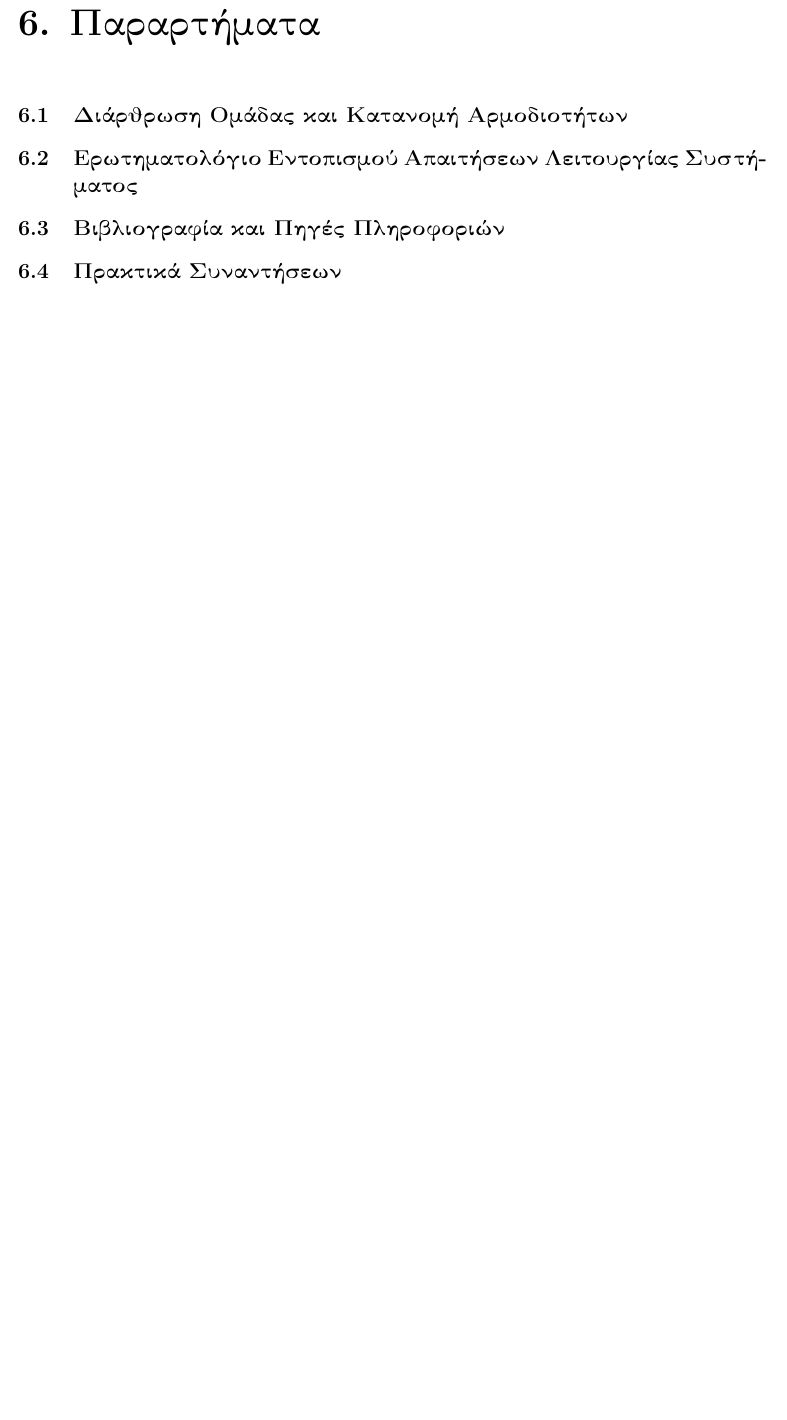
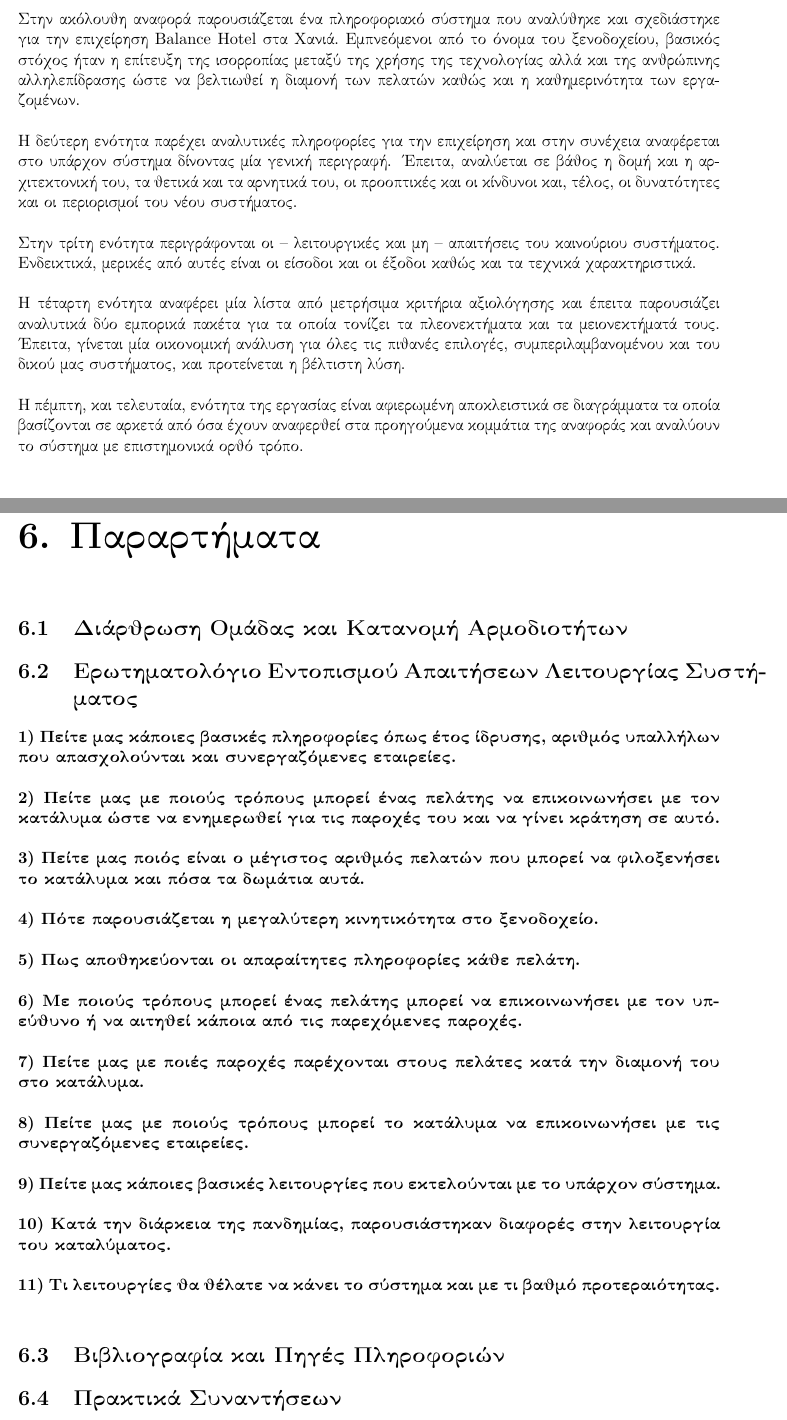
Before and after one commit to AlexanderStavrop/Requirement-Analysis-and-Systems-Design-using-UML, a LaTeX document (Κυρίως Αναφορά/main_file.tex, which reads Κυρίως Αναφορά/Chapters/chapter1.tex, Κυρίως Αναφορά/Chapters/chapter6.tex): part of page 19 of 19 before the commit and two parts of pages 3 and 19 of 19 after it, the two joined at a grey line, cut at the place of the change, the shorter picture padded with empty space. Compiled offline with pdfLaTeX.

Commit message:
Intro added

```diff
--- a/Κυρίως Αναφορά/Chapters/chapter1.tex
+++ b/Κυρίως Αναφορά/Chapters/chapter1.tex
@@ -1 +1,33 @@
 \chapter{Εισαγωγή}
+
+Στην ακόλουθη αναφορά παρουσιάζεται ένα πληροφοριακό σύστημα που
+αναλύθηκε και σχεδιάστηκε για την επιχείρηση Balance Hotel στα Χανιά.
+Εμπνεόμενοι από το όνομα του ξενοδοχείου, βασικός στόχος ήταν η επίτευξη
+της ισορροπίας μεταξύ της χρήσης της τεχνολογίας αλλά και της ανθρώπινης
+αλληλεπίδρασης ώστε να βελτιωθεί η διαμονή των πελατών καθώς και η
+καθημερινότητα των εργαζομένων.\\
+
+\noindent
+Η δεύτερη ενότητα παρέχει αναλυτικές πληροφορίες για την επιχείρηση
+και στην συνέχεια αναφέρεται στο υπάρχον σύστημα δίνοντας μία γενική
+περιγραφή. Έπειτα, αναλύεται σε βάθος η δομή και η αρχιτεκτονική του, τα
+θετικά και τα αρνητικά του, οι προοπτικές και οι κίνδυνοι και, τέλος, οι
+δυνατότητες και οι περιορισμοί του νέου συστήματος.\\
+
+\noindent
+Στην τρίτη ενότητα περιγράφονται οι – λειτουργικές και μη – απαιτήσεις
+του καινούριου συστήματος. Ενδεικτικά, μερικές από αυτές είναι οι είσοδοι
+και οι έξοδοι καθώς και τα τεχνικά χαρακτηριστικά.\\
+
+\noindent
+Η τέταρτη ενότητα αναφέρει μία λίστα από μετρήσιμα κριτήρια αξιολόγησης
+και έπειτα παρουσιάζει αναλυτικά δύο εμπορικά πακέτα για τα οποία τονίζει
+τα πλεονεκτήματα και τα μειονεκτήματά τους. Έπειτα, γίνεται μία οικονομική
+ανάλυση για όλες τις πιθανές επιλογές, συμπεριλαμβανομένου και του δικού
+μας συστήματος, και προτείνεται η βέλτιστη λύση.\\
+
+\noindent
+Η πέμπτη, και τελευταία, ενότητα της εργασίας είναι αφιερωμένη αποκλειστικά
+σε διαγράμματα τα οποία βασίζονται σε αρκετά από όσα έχουν αναφερθεί στα
+προηγούμενα κομμάτια της αναφοράς και αναλύουν το σύστημα με
+επιστημονικά ορθό τρόπο.
--- a/Κυρίως Αναφορά/Chapters/chapter6.tex
+++ b/Κυρίως Αναφορά/Chapters/chapter6.tex
@@ -2,5 +2,48 @@
 
 \section{Διάρθρωση Ομάδας και Κατανομή Αρμοδιοτήτων}
 \section{Ερωτηματολόγιο Εντοπισμού Απαιτήσεων Λειτουργίας Συστήματος}
+\textbf{1) Πείτε μας κάποιες βασικές πληροφορίες όπως έτος ίδρυσης, αριθμός
+	υπαλλήλων που απασχολούνται και συνεργαζόμενες εταιρείες.} \\
+
+\noindent
+\textbf{2) Πείτε μας με ποιούς τρόπους μπορεί ένας πελάτης να επικοινωνήσει
+	με τον κατάλυμα ώστε να ενημερωθεί για τις παροχές του και να γίνει κράτηση
+	σε αυτό.} \\
+
+\noindent
+\textbf{3) Πείτε μας ποιός είναι ο μέγιστος αριθμός πελατών που μπορεί να φιλοξενήσει
+	το κατάλυμα και πόσα τα δωμάτια αυτά.} \\
+
+\noindent
+\textbf{4) Πότε παρουσιάζεται η μεγαλύτερη κινητικότητα στο ξενοδοχείο.} \\
+
+\noindent
+\textbf{5) Πως αποθηκεύονται οι απαραίτητες πληροφορίες κάθε πελάτη.} \\
+
+\noindent
+\textbf{6) Με ποιούς τρόπους μπορεί ένας πελάτης μπορεί  να επικοινωνήσει
+	με τον υπεύθυνο ή να αιτηθεί κάποια από τις παρεχόμενες παροχές.} \\
+
+\noindent
+\textbf{7) Πείτε μας με ποιές παροχές παρέχονται στους πελάτες κατά την διαμονή
+	του στο κατάλυμα.} \\
+
+\noindent
+\textbf{8) Πείτε μας με ποιούς τρόπους μπορεί το κατάλυμα να επικοινωνήσει με τις
+	συνεργαζόμενες εταιρείες.} \\
+
+\noindent
+\textbf{9) Πείτε μας κάποιες βασικές λειτουργίες που εκτελούνται με το υπάρχον
+	σύστημα.} \\
+
+\noindent
+\textbf{10) Κατά την διάρκεια της πανδημίας, παρουσιάστηκαν διαφορές στην
+	λειτουργία του καταλύματος.} \\
+
+\noindent
+\textbf{11) Τι λειτουργίες θα θέλατε να κάνει το σύστημα και με τι βαθμό
+	προτεραιότητας.} \\
+
+
 \section{Βιβλιογραφία και Πηγές Πληροφοριών}
 \section{Πρακτικά Συναντήσεων}
--- a/Κυρίως Αναφορά/main_file.tex
+++ b/Κυρίως Αναφορά/main_file.tex
@@ -13,6 +13,7 @@
 \usepackage{cancel}
 \usepackage{steinmetz}
 \usepackage[margin=1in]{geometry}
+\newcommand\sbullet[1][.5]{\mathbin{\vcenter{\hbox{\scalebox{#1}{$\bullet$}}}}}
 
 %Not autistic chapters
 \makeatletter
```
Also changed, not shown: Κυρίως Αναφορά/main_file.pdf, 2 other files.
